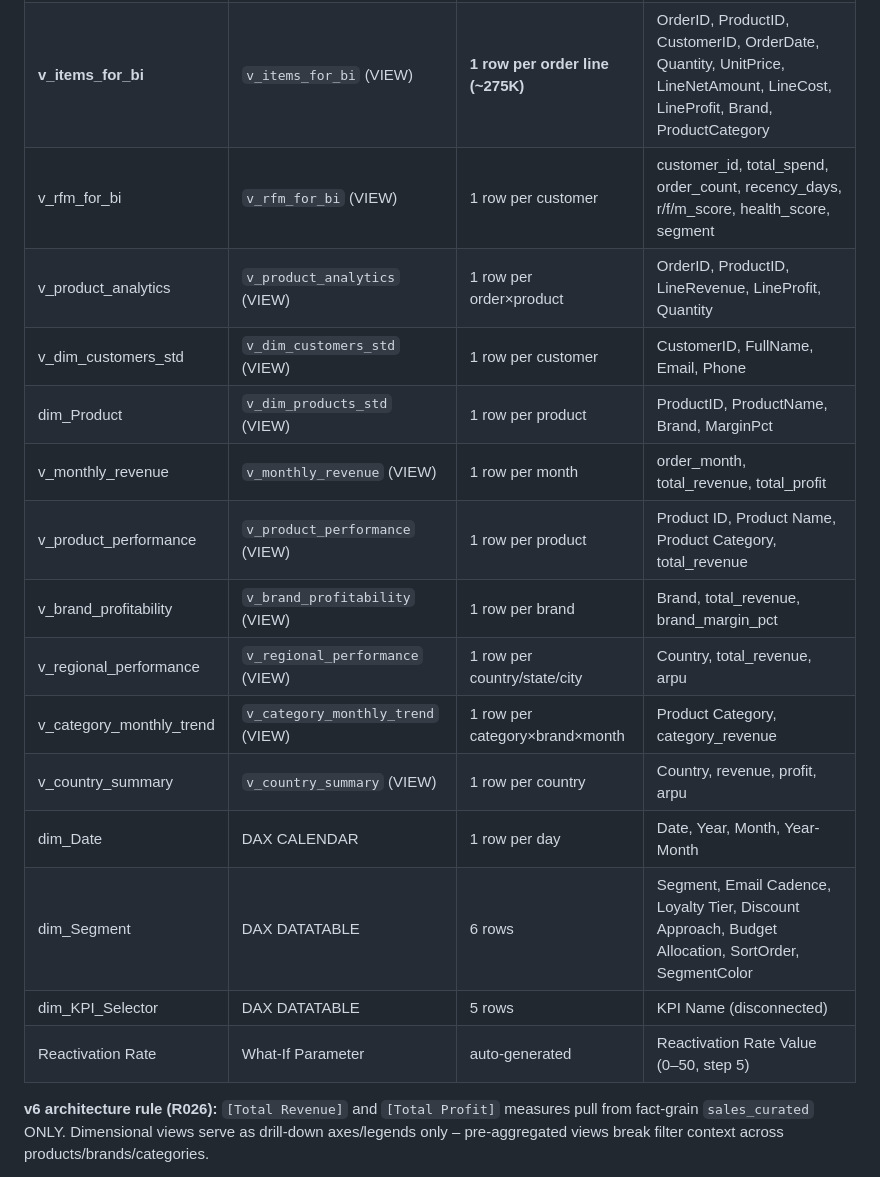
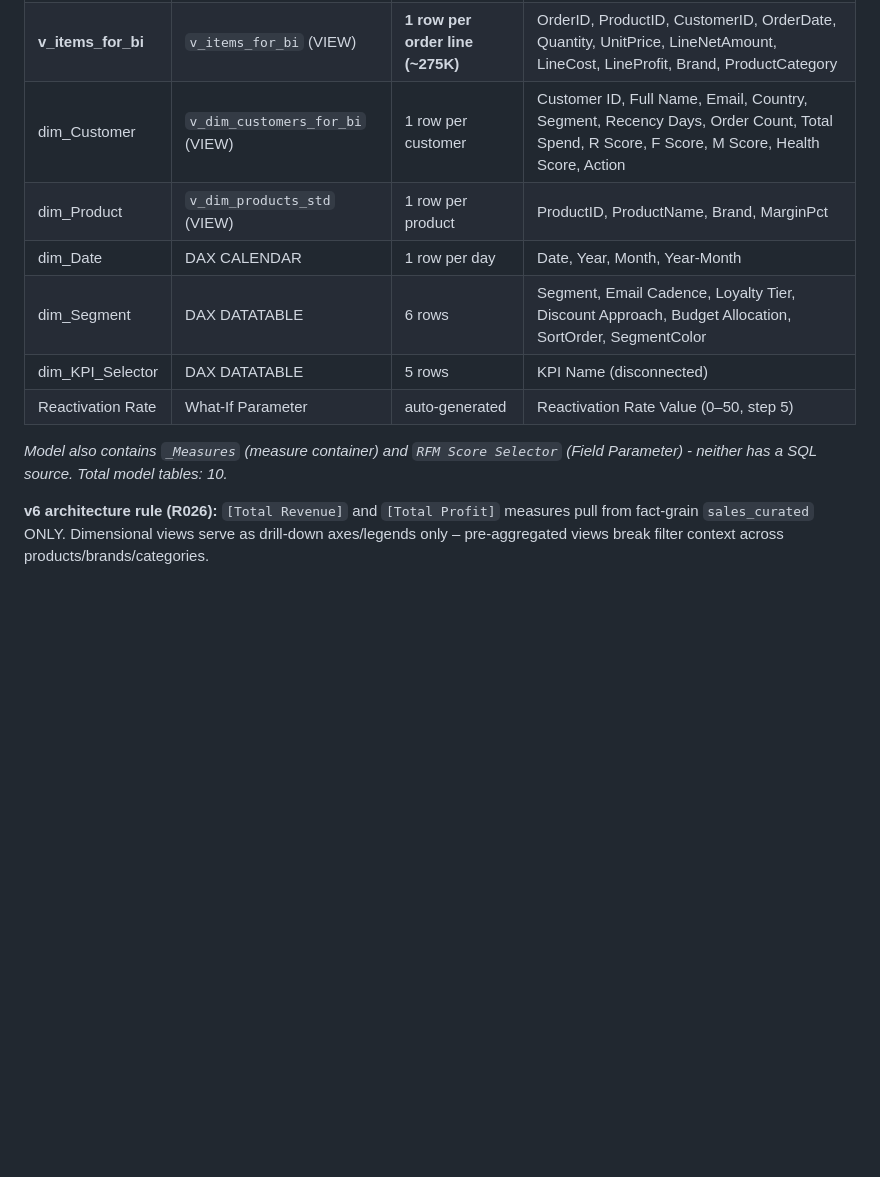
Before and after one commit to ryszard-twardy/rfm-customer-segmentation-kupferkanne, a Markdown page: docs/measures.md, the part around the change. GitHub-like rendering; blank space fills up the shorter version.

Commit message:
docs(measures): rewrite data-model map to 10 live model tables (#13)

```diff
--- a/docs/measures.md
+++ b/docs/measures.md
@@ -13,20 +13,13 @@
 |---|---|---|---|
 | **sales_curated** | `sales_curated` (TABLE) | **1 row per order (~169K)** | OrderID, CustomerID, OrderDate, OrderValue, OrderCost, OrderProfit, OrderMarginPct, Country, DominantCategory, DominantBrand |
 | **v_items_for_bi** | `v_items_for_bi` (VIEW) | **1 row per order line (~275K)** | OrderID, ProductID, CustomerID, OrderDate, Quantity, UnitPrice, LineNetAmount, LineCost, LineProfit, Brand, ProductCategory |
-| v_rfm_for_bi | `v_rfm_for_bi` (VIEW) | 1 row per customer | customer_id, total_spend, order_count, recency_days, r/f/m_score, health_score, segment |
-| v_product_analytics | `v_product_analytics` (VIEW) | 1 row per order×product | OrderID, ProductID, LineRevenue, LineProfit, Quantity |
-| v_dim_customers_std | `v_dim_customers_std` (VIEW) | 1 row per customer | CustomerID, FullName, Email, Phone |
+| dim_Customer | `v_dim_customers_for_bi` (VIEW) | 1 row per customer | Customer ID, Full Name, Email, Country, Segment, Recency Days, Order Count, Total Spend, R Score, F Score, M Score, Health Score, Action |
 | dim_Product | `v_dim_products_std` (VIEW) | 1 row per product | ProductID, ProductName, Brand, MarginPct |
-| v_monthly_revenue | `v_monthly_revenue` (VIEW) | 1 row per month | order_month, total_revenue, total_profit |
-| v_product_performance | `v_product_performance` (VIEW) | 1 row per product | Product ID, Product Name, Product Category, total_revenue |
-| v_brand_profitability | `v_brand_profitability` (VIEW) | 1 row per brand | Brand, total_revenue, brand_margin_pct |
-| v_regional_performance | `v_regional_performance` (VIEW) | 1 row per country/state/city | Country, total_revenue, arpu |
-| v_category_monthly_trend | `v_category_monthly_trend` (VIEW) | 1 row per category×brand×month | Product Category, category_revenue |
-| v_country_summary | `v_country_summary` (VIEW) | 1 row per country | Country, revenue, profit, arpu |
 | dim_Date | DAX CALENDAR | 1 row per day | Date, Year, Month, Year-Month |
 | dim_Segment | DAX DATATABLE | 6 rows | Segment, Email Cadence, Loyalty Tier, Discount Approach, Budget Allocation, SortOrder, SegmentColor |
 | dim_KPI_Selector | DAX DATATABLE | 5 rows | KPI Name (disconnected) |
 | Reactivation Rate | What-If Parameter | auto-generated | Reactivation Rate Value (0–50, step 5) |
+*Model also contains `_Measures` (measure container) and `RFM Score Selector` (Field Parameter) - neither has a SQL source. Total model tables: 10.*
 
 **v6 architecture rule (R026):** `[Total Revenue]` and `[Total Profit]` measures pull from fact-grain `sales_curated` ONLY. Dimensional views serve as drill-down axes/legends only – pre-aggregated views break filter context across products/brands/categories.
 
```
